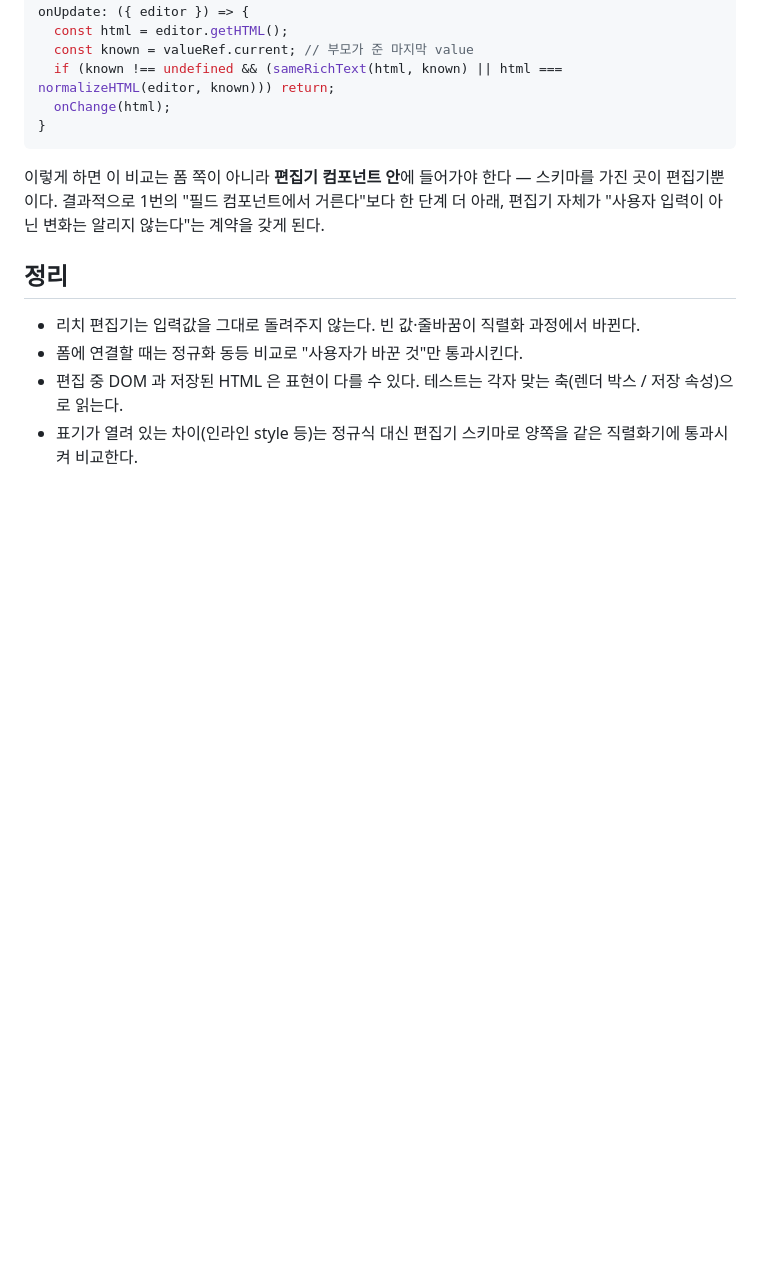
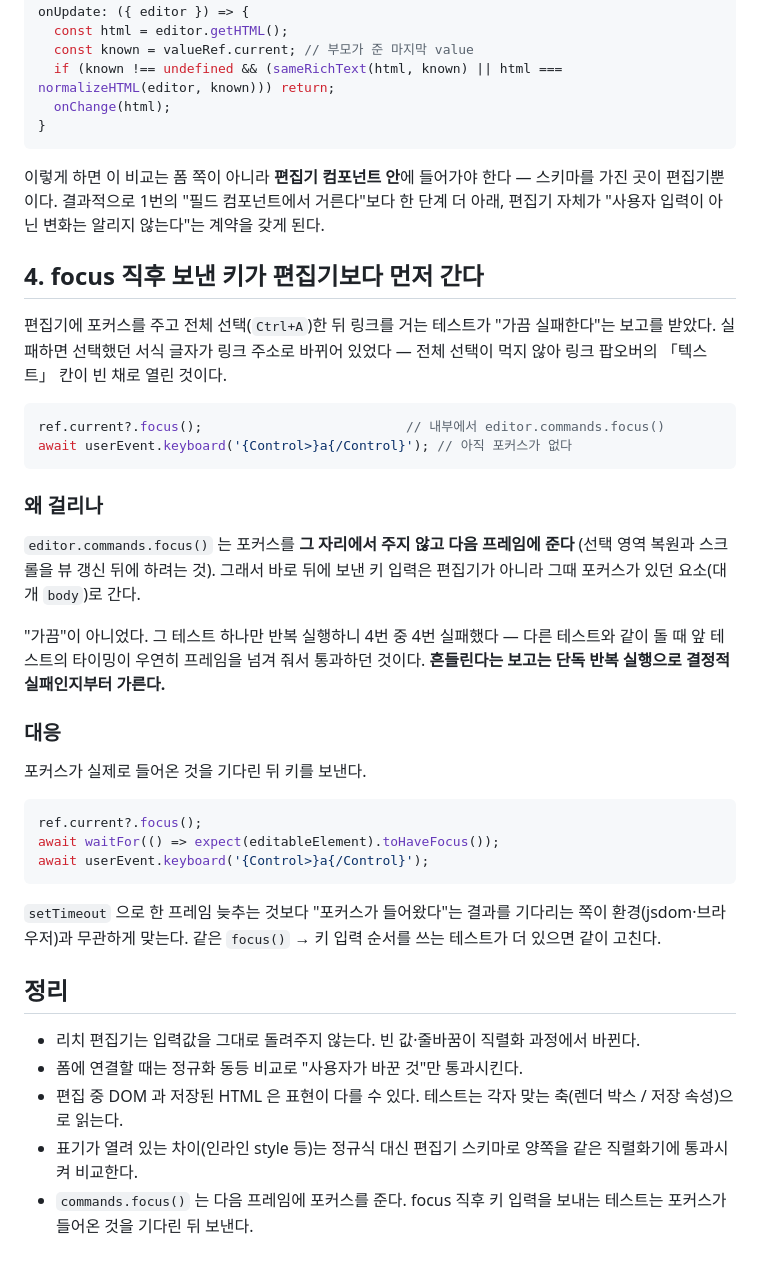
Before and after one commit to Han-YJ/TIL, a Markdown page: Frontend/tiptap-editor-quirks-dirty-form-and-image-size.md, the part around the change. Drawn GitHub-style; blank space fills up the shorter version.

Commit message:
TIL: tiptap focus 는 다음 프레임 — 직후 키 입력이 먼저 간다

````diff
--- a/Frontend/tiptap-editor-quirks-dirty-form-and-image-size.md
+++ b/Frontend/tiptap-editor-quirks-dirty-form-and-image-size.md
@@ -128,9 +128,37 @@ onUpdate: ({ editor }) => {
 
 이렇게 하면 이 비교는 폼 쪽이 아니라 **편집기 컴포넌트 안**에 들어가야 한다 — 스키마를 가진 곳이 편집기뿐이다. 결과적으로 1번의 "필드 컴포넌트에서 거른다"보다 한 단계 더 아래, 편집기 자체가 "사용자 입력이 아닌 변화는 알리지 않는다"는 계약을 갖게 된다.
 
+## 4. focus 직후 보낸 키가 편집기보다 먼저 간다
+
+편집기에 포커스를 주고 전체 선택(`Ctrl+A`)한 뒤 링크를 거는 테스트가 "가끔 실패한다"는 보고를 받았다. 실패하면 선택했던 서식 글자가 링크 주소로 바뀌어 있었다 — 전체 선택이 먹지 않아 링크 팝오버의 「텍스트」 칸이 빈 채로 열린 것이다.
+
+```ts
+ref.current?.focus();                          // 내부에서 editor.commands.focus()
+await userEvent.keyboard('{Control>}a{/Control}'); // 아직 포커스가 없다
+```
+
+### 왜 걸리나
+
+`editor.commands.focus()` 는 포커스를 **그 자리에서 주지 않고 다음 프레임에 준다** (선택 영역 복원과 스크롤을 뷰 갱신 뒤에 하려는 것). 그래서 바로 뒤에 보낸 키 입력은 편집기가 아니라 그때 포커스가 있던 요소(대개 `body`)로 간다.
+
+"가끔"이 아니었다. 그 테스트 하나만 반복 실행하니 4번 중 4번 실패했다 — 다른 테스트와 같이 돌 때 앞 테스트의 타이밍이 우연히 프레임을 넘겨 줘서 통과하던 것이다. **흔들린다는 보고는 단독 반복 실행으로 결정적 실패인지부터 가른다.**
+
+### 대응
+
+포커스가 실제로 들어온 것을 기다린 뒤 키를 보낸다.
+
+```ts
+ref.current?.focus();
+await waitFor(() => expect(editableElement).toHaveFocus());
+await userEvent.keyboard('{Control>}a{/Control}');
+```
+
+`setTimeout` 으로 한 프레임 늦추는 것보다 "포커스가 들어왔다"는 결과를 기다리는 쪽이 환경(jsdom·브라우저)과 무관하게 맞는다. 같은 `focus()` → 키 입력 순서를 쓰는 테스트가 더 있으면 같이 고친다.
+
 ## 정리
 
 - 리치 편집기는 입력값을 그대로 돌려주지 않는다. 빈 값·줄바꿈이 직렬화 과정에서 바뀐다.
 - 폼에 연결할 때는 정규화 동등 비교로 "사용자가 바꾼 것"만 통과시킨다.
 - 편집 중 DOM 과 저장된 HTML 은 표현이 다를 수 있다. 테스트는 각자 맞는 축(렌더 박스 / 저장 속성)으로 읽는다.
 - 표기가 열려 있는 차이(인라인 style 등)는 정규식 대신 편집기 스키마로 양쪽을 같은 직렬화기에 통과시켜 비교한다.
+- `commands.focus()` 는 다음 프레임에 포커스를 준다. focus 직후 키 입력을 보내는 테스트는 포커스가 들어온 것을 기다린 뒤 보낸다.
````
